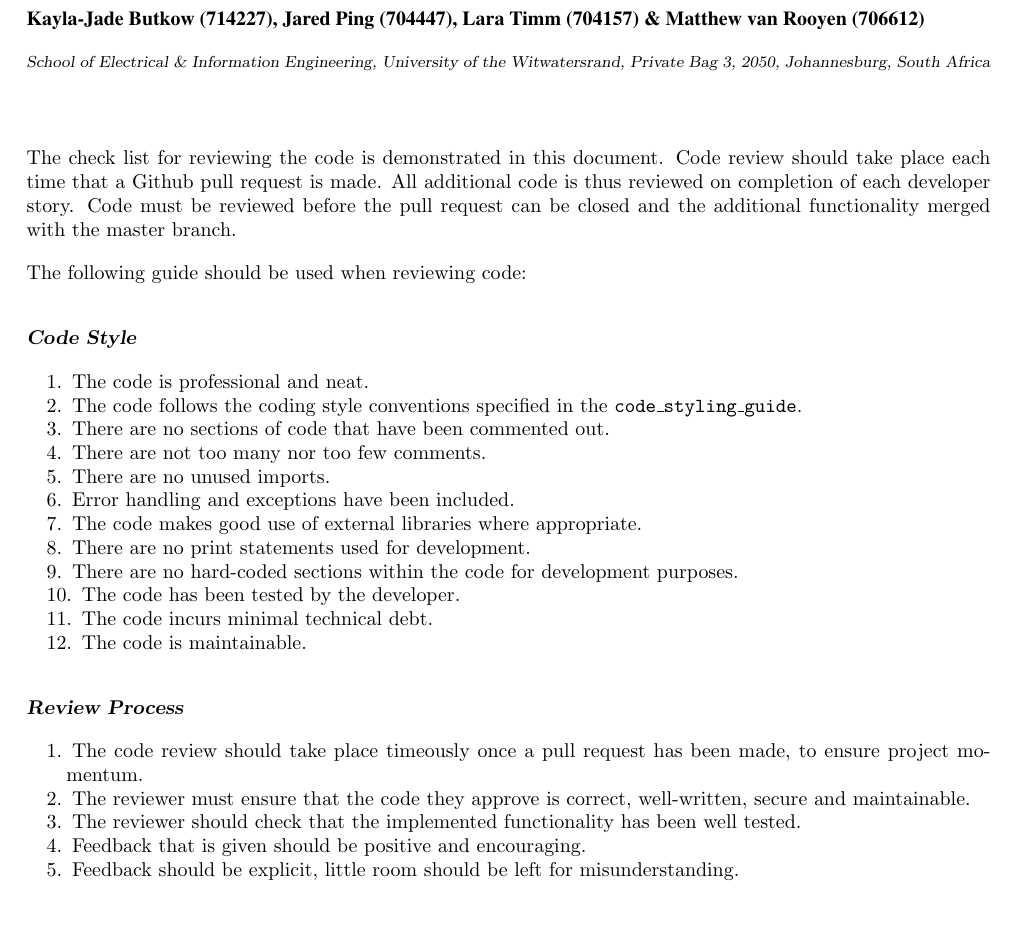
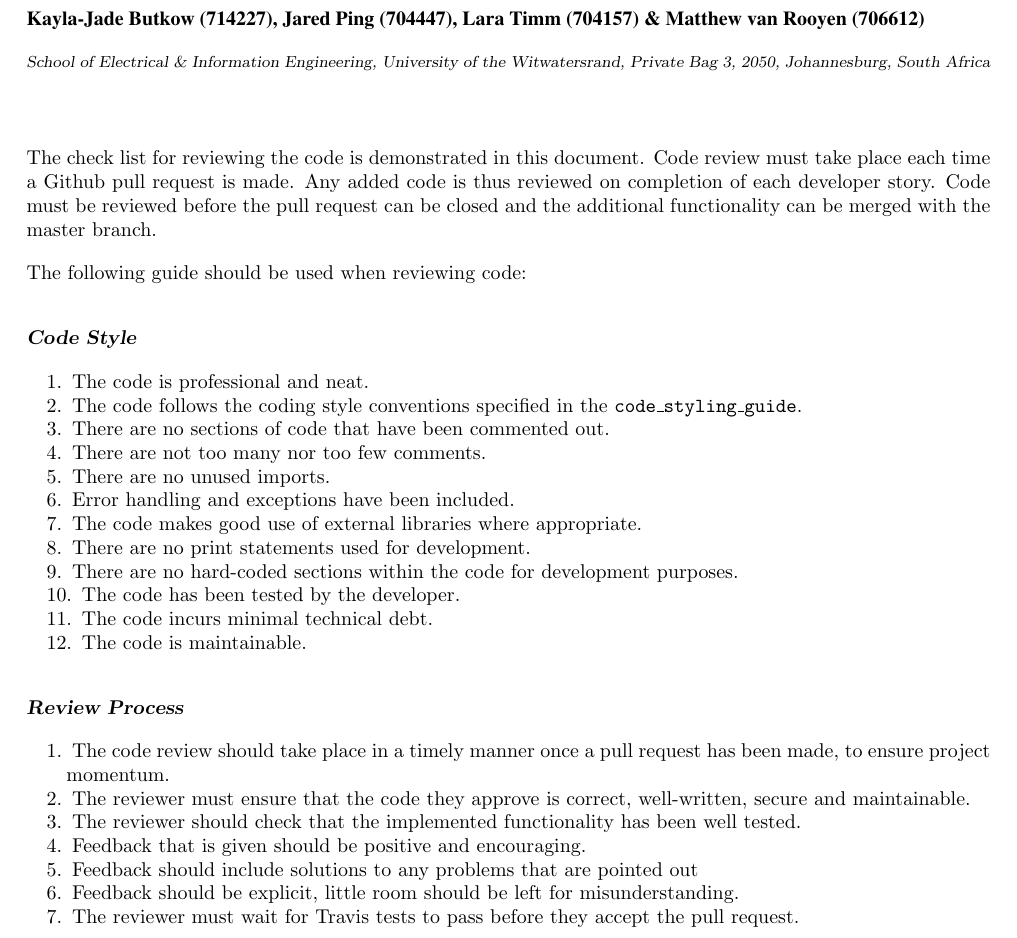
Before and after one commit to kayjayB/Share-My-Shopping, a LaTeX document (Project Conventions/code_review_guide.tex): part of the page, cut so that both start at the same text, the shorter picture padded with empty space. Compiled offline with pdfLaTeX.

Commit message:
Code Review Changes

```diff
--- a/Project Conventions/code_review_guide.tex
+++ b/Project Conventions/code_review_guide.tex
@@ -19,8 +19,7 @@ Witwatersrand, Private Bag 3, 2050, Johannesburg, South Africa}
 \setcounter{page}{1}
 
 %%%%%%%%%%%%%%%%%%%%%%%%%%%%%%%%%%%%%%%%%%%%%%%%%%%%%%%%%%%%%%%%%%%%%%%%%%%%%%%%%%%%%%
-The check list for reviewing the code is demonstrated in this document. Code review should take place each time that a Github pull request is made. All additional code is thus reviewed on completion of each developer story. Code must be reviewed before the pull request can be closed and the additional functionality merged with the master branch.
-
+The check list for reviewing the code is demonstrated in this document. Code review must take place each time a Github pull request is made. Any added code is thus reviewed on completion of each developer story. Code must be reviewed before the pull request can be closed and the additional functionality can be merged with the master branch.
 
 The following guide should be used when reviewing code:
 
@@ -47,11 +46,13 @@ The following guide should be used when reviewing code:
 \subsection*{\textbf{Review Process}}
 
 \begin{enumerate}
-	\item The code review should take place timeously once a pull request has been made, to ensure project momentum.
+	\item The code review should take place in a timely manner once a pull request has been made, to ensure project momentum.
 	\item The reviewer must ensure that the code they approve is correct, well-written, secure and maintainable.
 	\item The reviewer should check that the implemented functionality has been well tested.
 	\item Feedback that is given should be positive and encouraging.
+	\item Feedback should include solutions to any problems that are pointed out
 	\item Feedback should be explicit, little room should be left for misunderstanding.
+	\item The reviewer must wait for Travis tests to pass before they accept the pull request.
 
 
 \end{enumerate}
```
